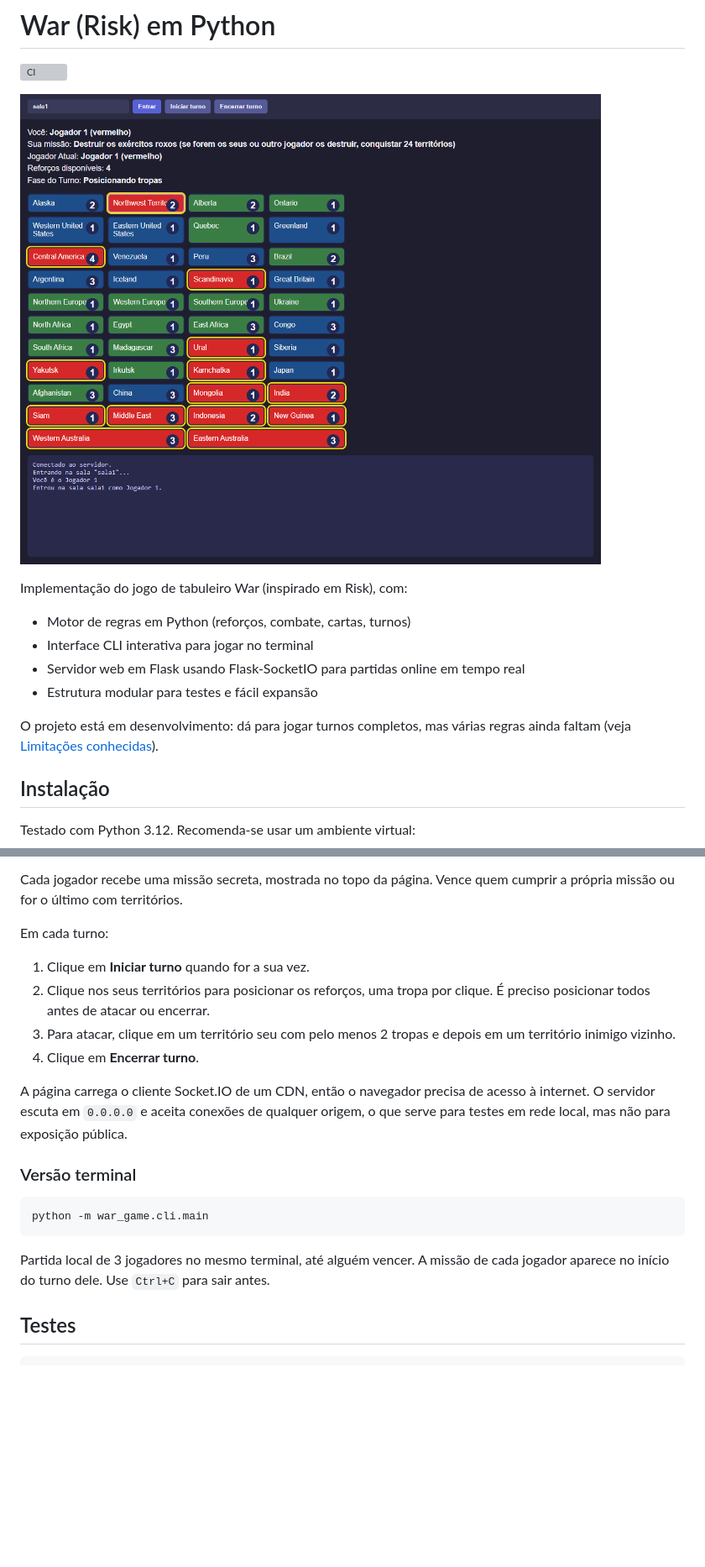
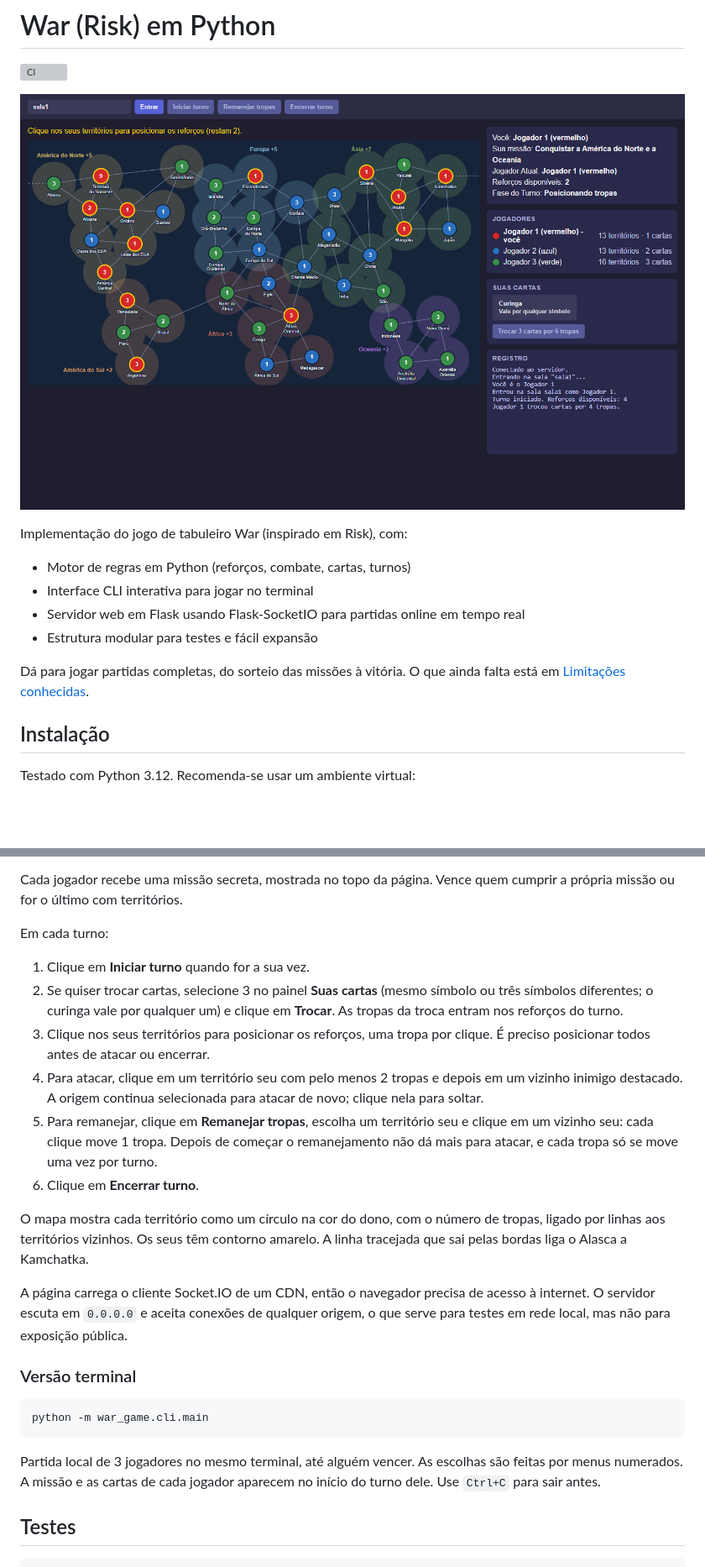
Before and after one commit to KawanVictor/War, a Markdown page: README.md, 2 parts joined by grey strips. Shown: that part at 84% size. GitHub-like rendering; pictures changed too: docs/screenshot.png; blank space fills up the shorter version; grey boxes are pictures that could not be loaded.

Commit message:
Correcao do mapa e adicao da licensa

````diff
--- a/README.md
+++ b/README.md
@@ -11,7 +11,7 @@ Implementação do jogo de tabuleiro War (inspirado em Risk), com:
 - Servidor web em Flask usando Flask-SocketIO para partidas online em tempo real
 - Estrutura modular para testes e fácil expansão
 
-O projeto está em desenvolvimento: dá para jogar turnos completos, mas várias regras ainda faltam (veja [Limitações conhecidas](#limitações-conhecidas)).
+Dá para jogar partidas completas, do sorteio das missões à vitória. O que ainda falta está em [Limitações conhecidas](#limitações-conhecidas).
 
 ## Instalação
 
@@ -56,9 +56,13 @@ Cada jogador recebe uma missão secreta, mostrada no topo da página. Vence quem
 Em cada turno:
 
 1. Clique em **Iniciar turno** quando for a sua vez.
-2. Clique nos seus territórios para posicionar os reforços, uma tropa por clique. É preciso posicionar todos antes de atacar ou encerrar.
-3. Para atacar, clique em um território seu com pelo menos 2 tropas e depois em um território inimigo vizinho.
-4. Clique em **Encerrar turno**.
+2. Se quiser trocar cartas, selecione 3 no painel **Suas cartas** (mesmo símbolo ou três símbolos diferentes; o curinga vale por qualquer um) e clique em **Trocar**. As tropas da troca entram nos reforços do turno.
+3. Clique nos seus territórios para posicionar os reforços, uma tropa por clique. É preciso posicionar todos antes de atacar ou encerrar.
+4. Para atacar, clique em um território seu com pelo menos 2 tropas e depois em um vizinho inimigo destacado. A origem continua selecionada para atacar de novo; clique nela para soltar.
+5. Para remanejar, clique em **Remanejar tropas**, escolha um território seu e clique em um vizinho seu: cada clique move 1 tropa. Depois de começar o remanejamento não dá mais para atacar, e cada tropa só se move uma vez por turno.
+6. Clique em **Encerrar turno**.
+
+O mapa mostra cada território como um círculo na cor do dono, com o número de tropas, ligado por linhas aos territórios vizinhos. Os seus têm contorno amarelo. A linha tracejada que sai pelas bordas liga o Alasca a Kamchatka.
 
 A página carrega o cliente Socket.IO de um CDN, então o navegador precisa de acesso à internet. O servidor escuta em `0.0.0.0` e aceita conexões de qualquer origem, o que serve para testes em rede local, mas não para exposição pública.
 
@@ -68,7 +72,7 @@ A página carrega o cliente Socket.IO de um CDN, então o navegador precisa de a
 python -m war_game.cli.main
 ```
 
-Partida local de 3 jogadores no mesmo terminal, até alguém vencer. A missão de cada jogador aparece no início do turno dele. Use `Ctrl+C` para sair antes.
+Partida local de 3 jogadores no mesmo terminal, até alguém vencer. As escolhas são feitas por menus numerados. A missão e as cartas de cada jogador aparecem no início do turno dele. Use `Ctrl+C` para sair antes.
 
 ## Testes
 
````
Also changed, not shown: other parts of README.md (+11 -4 lines), 17 other files.
